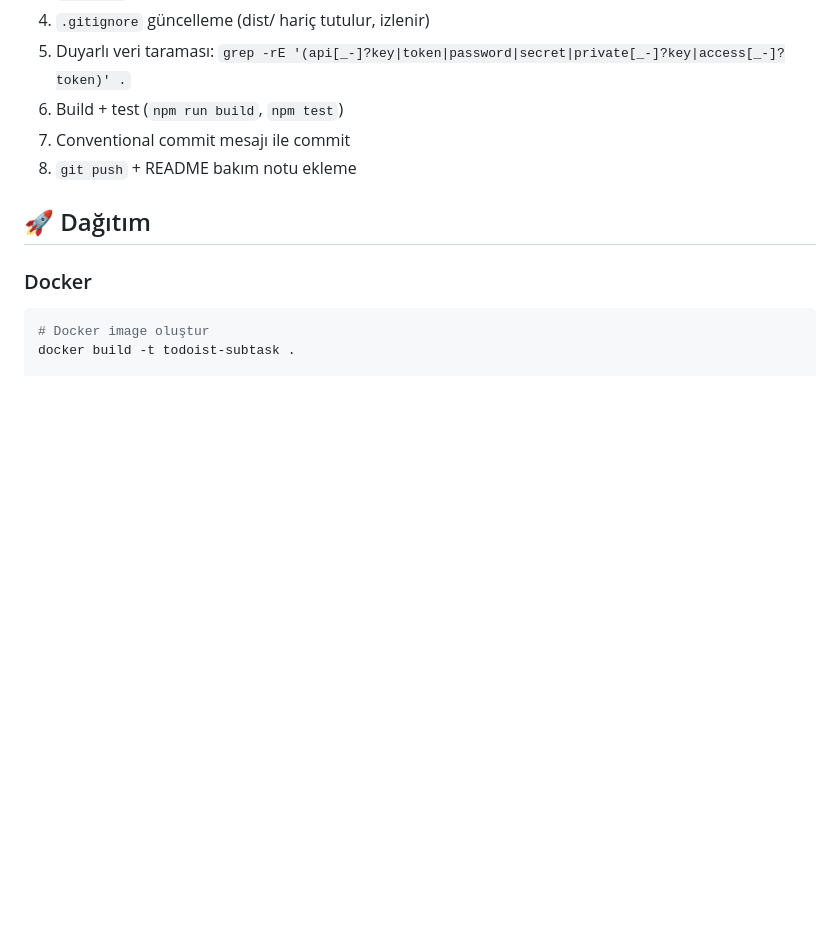
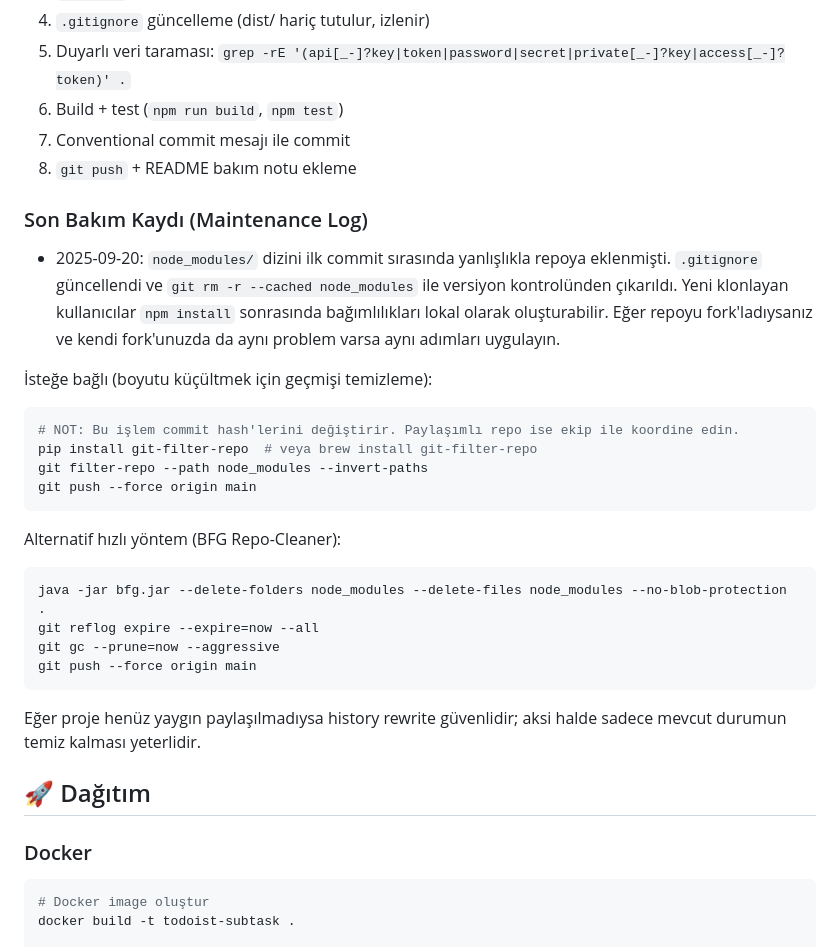
Before and after one commit to cenktekin/todoist-subtask-generator, a Markdown page: README.md, the part around the change. Rendered like a GitHub page; blank space fills up the shorter version.

Commit message:
docs(readme): add maintenance log for node_modules removal and history cleanup guidance

````diff
--- a/README.md
+++ b/README.md
@@ -239,6 +239,30 @@ Depo bakım süreci için adımlar (detaylı workflow `repo-cleanup.chatmode.md`
 7. Conventional commit mesajı ile commit
 8. `git push` + README bakım notu ekleme
 
+### Son Bakım Kaydı (Maintenance Log)
+
+- 2025-09-20: `node_modules/` dizini ilk commit sırasında yanlışlıkla repoya eklenmişti. `.gitignore` güncellendi ve `git rm -r --cached node_modules` ile versiyon kontrolünden çıkarıldı. Yeni klonlayan kullanıcılar `npm install` sonrasında bağımlılıkları lokal olarak oluşturabilir. Eğer repoyu fork'ladıysanız ve kendi fork'unuzda da aynı problem varsa aynı adımları uygulayın.
+
+İsteğe bağlı (boyutu küçültmek için geçmişi temizleme):
+
+```bash
+# NOT: Bu işlem commit hash'lerini değiştirir. Paylaşımlı repo ise ekip ile koordine edin.
+pip install git-filter-repo  # veya brew install git-filter-repo
+git filter-repo --path node_modules --invert-paths
+git push --force origin main
+```
+
+Alternatif hızlı yöntem (BFG Repo-Cleaner):
+
+```bash
+java -jar bfg.jar --delete-folders node_modules --delete-files node_modules --no-blob-protection .
+git reflog expire --expire=now --all
+git gc --prune=now --aggressive
+git push --force origin main
+```
+
+Eğer proje henüz yaygın paylaşılmadıysa history rewrite güvenlidir; aksi halde sadece mevcut durumun temiz kalması yeterlidir.
+
 ## 🚀 Dağıtım
 
 ### Docker
````
